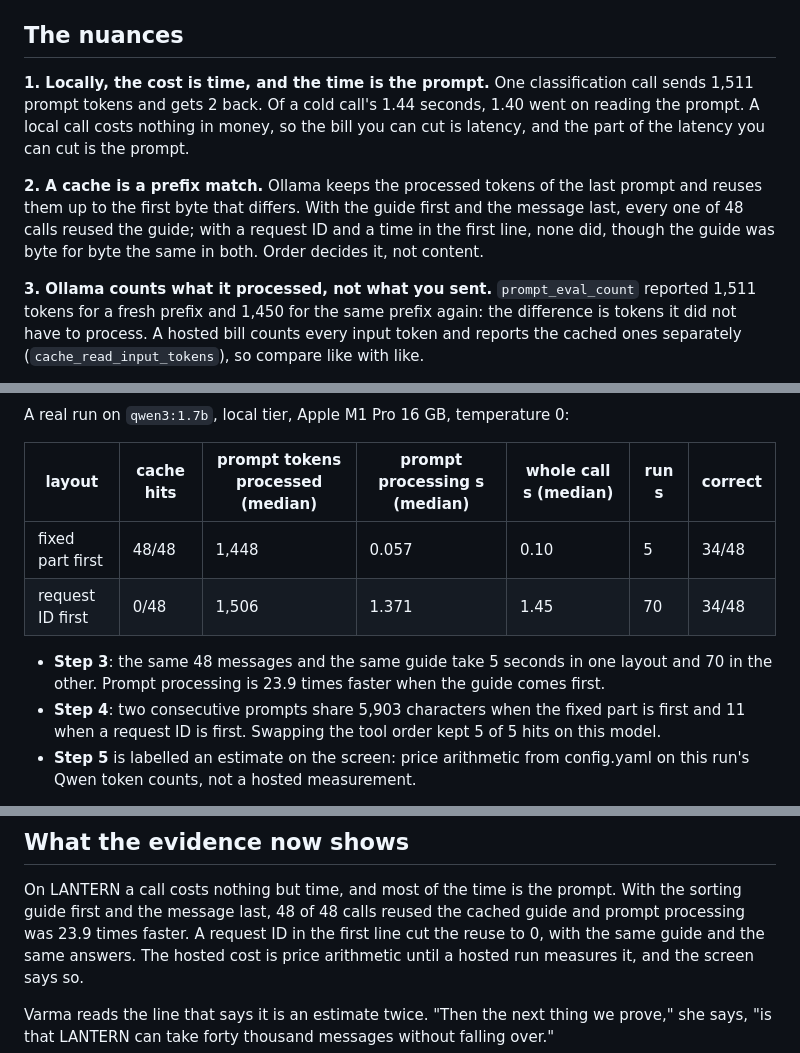
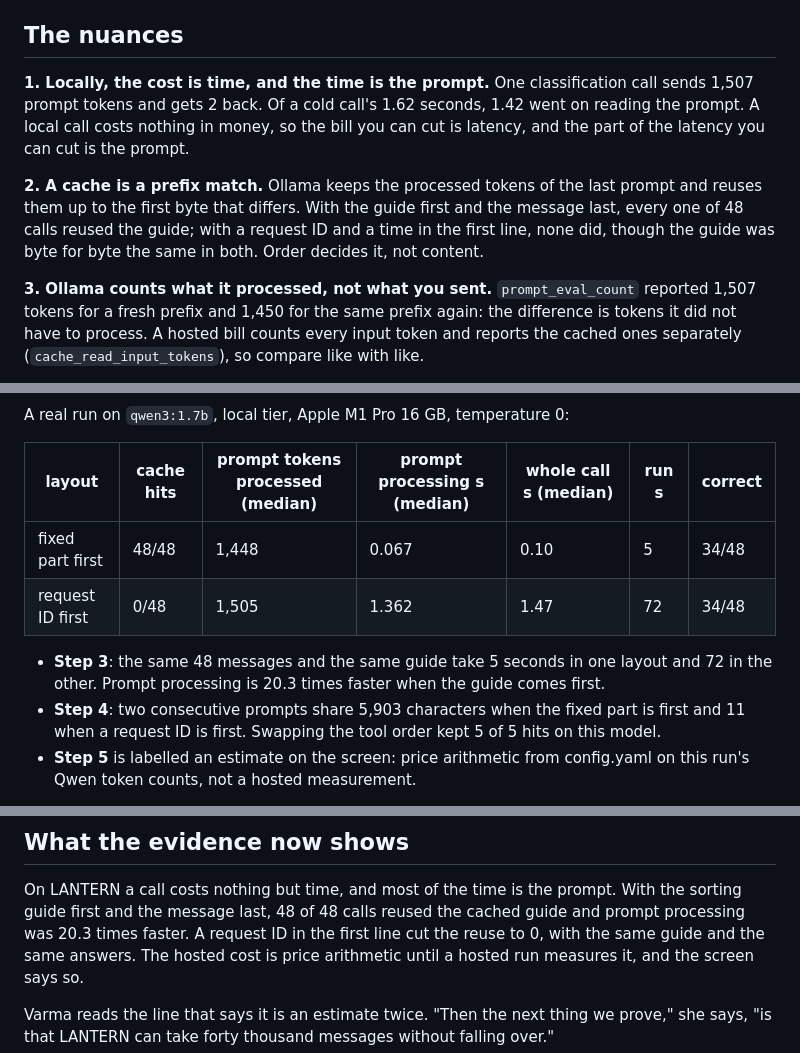
Before and after one commit to AkellaRaviTeja/prompt-engineering-lab, a Markdown page: lessons/16-prompt-caching-and-cost/README.md, 3 parts joined by grey strips. Rendered like a GitHub page.

```diff
--- a/lessons/16-prompt-caching-and-cost/README.md
+++ b/lessons/16-prompt-caching-and-cost/README.md
@@ -70,7 +70,7 @@ The prices are in `config.yaml`, copied from the provider's price page and check
 ## The nuances
 
 **1. Locally, the cost is time, and the time is the prompt.** One classification call sends
-1,511 prompt tokens and gets 2 back. Of a cold call's 1.44 seconds, 1.40 went on reading the
+1,507 prompt tokens and gets 2 back. Of a cold call's 1.62 seconds, 1.42 went on reading the
 prompt. A local call costs nothing in money, so the bill you can cut is latency, and the part of
 the latency you can cut is the prompt.
 
@@ -79,7 +79,7 @@ them up to the first byte that differs. With the guide first and the message las
 48 calls reused the guide; with a request ID and a time in the first line, none did, though the
 guide was byte for byte the same in both. Order decides it, not content.
 
-**3. Ollama counts what it processed, not what you sent.** `prompt_eval_count` reported 1,511
+**3. Ollama counts what it processed, not what you sent.** `prompt_eval_count` reported 1,507
 tokens for a fresh prefix and 1,450 for the same prefix again: the difference is tokens it did not
 have to process. A hosted bill counts every input token and reports the cached ones separately
 (`cache_read_input_tokens`), so compare like with like.
@@ -129,11 +129,11 @@ A real run on `qwen3:1.7b`, local tier, Apple M1 Pro 16 GB, temperature 0:
 
 | layout | cache hits | prompt tokens processed (median) | prompt processing s (median) | whole call s (median) | run s | correct |
 |---|---|---|---|---|---|---|
-| fixed part first | 48/48 | 1,448 | 0.057 | 0.10 | 5 | 34/48 |
-| request ID first | 0/48 | 1,506 | 1.371 | 1.45 | 70 | 34/48 |
+| fixed part first | 48/48 | 1,448 | 0.067 | 0.10 | 5 | 34/48 |
+| request ID first | 0/48 | 1,505 | 1.362 | 1.47 | 72 | 34/48 |
 
-- **Step 3**: the same 48 messages and the same guide take 5 seconds in one layout and 70 in the
-  other. Prompt processing is 23.9 times faster when the guide comes first.
+- **Step 3**: the same 48 messages and the same guide take 5 seconds in one layout and 72 in the
+  other. Prompt processing is 20.3 times faster when the guide comes first.
 - **Step 4**: two consecutive prompts share 5,903 characters when the fixed part is first and 11
   when a request ID is first. Swapping the tool order kept 5 of 5 hits on this model.
 - **Step 5** is labelled an estimate on the screen: price arithmetic from config.yaml on this
@@ -216,7 +216,7 @@ guide is reused again.
 
 On LANTERN a call costs nothing but time, and most of the time is the prompt. With the sorting
 guide first and the message last, 48 of 48 calls reused the cached guide and prompt processing was
-23.9 times faster. A request ID in the first line cut the reuse to 0, with the same guide and the
+20.3 times faster. A request ID in the first line cut the reuse to 0, with the same guide and the
 same answers. The hosted cost is price arithmetic until a hosted run measures it, and the screen
 says so.
 
```
Also changed, not shown: lessons/17-reliable-calls-at-scale/README.md (+20 -20 lines), docs/screenshots/16-prompt-caching-and-cost.png (added), docs/screenshots/17-reliable-calls-at-scale.png (added), 2 other files.
